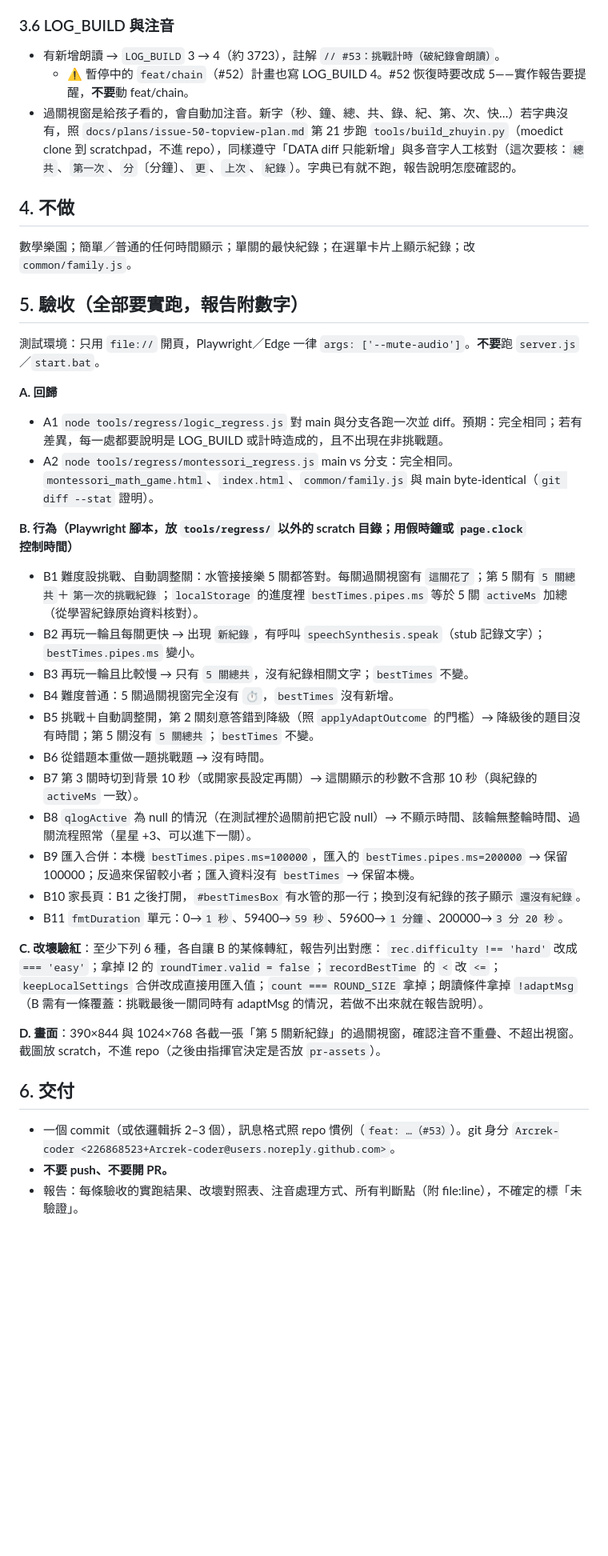
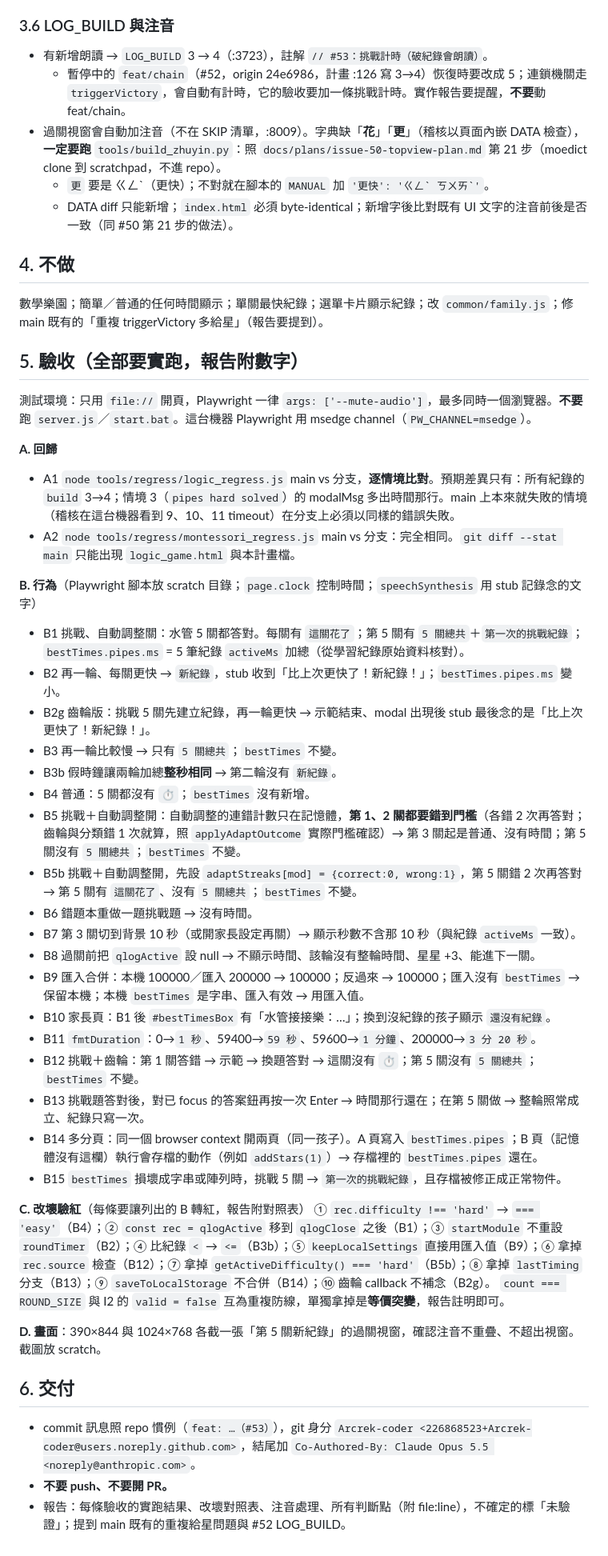
Before and after one commit to zenobialin-ai/kids-logic-game, a Markdown page: docs/plans/issue-53-timer-plan.md, the part around one of its changes. Shown at 80% size. GitHub-like rendering; blank space fills up the shorter version.

Commit message:
docs: 挑戰計時計畫 v2，併入計畫稽核 r1（#53）
Co-Authored-By: Claude Opus 5.5 <noreply@anthropic.com>

```diff
--- a/docs/plans/issue-53-timer-plan.md
+++ b/docs/plans/issue-53-timer-plan.md
@@ -92,40 +107,50 @@ try {
 
 ### 3.6 LOG_BUILD 與注音
-- 有新增朗讀 → `LOG_BUILD` 3 → 4（約 3723），註解 `// #53：挑戰計時（破紀錄會朗讀）`。
-  - ⚠ 暫停中的 `feat/chain`（#52）計畫也寫 LOG_BUILD 4。#52 恢復時要改成 5——實作報告要提醒，**不要**動 feat/chain。
-- 過關視窗是給孩子看的，會自動加注音。新字（秒、鐘、總、共、錄、紀、第、次、快…）若字典沒有，照 `docs/plans/issue-50-topview-plan.md` 第 21 步跑 `tools/build_zhuyin.py`（moedict clone 到 scratchpad，不進 repo），同樣遵守「DATA diff 只能新增」與多音字人工核對（這次要核：`總共`、`第一次`、`分`〔分鐘〕、`更`、`上次`、`紀錄`）。字典已有就不跑，報告說明怎麼確認的。
+- 有新增朗讀 → `LOG_BUILD` 3 → 4（:3723），註解 `// #53：挑戰計時（破紀錄會朗讀）`。
+  - 暫停中的 `feat/chain`（#52，origin 24e6986，計畫 :126 寫 3→4）恢復時要改成 5；連鎖機關走 `triggerVictory`，會自動有計時，它的驗收要加一條挑戰計時。實作報告要提醒，**不要**動 feat/chain。
+- 過關視窗會自動加注音（不在 SKIP 清單，:8009）。字典缺「**花**」「**更**」（稽核以頁面內嵌 DATA 檢查），**一定要跑** `tools/build_zhuyin.py`：照 `docs/plans/issue-50-topview-plan.md` 第 21 步（moedict clone 到 scratchpad，不進 repo）。
+  - `更` 要是 ㄍㄥˋ（更快）；不對就在腳本的 `MANUAL` 加 `'更快': 'ㄍㄥˋ ㄎㄨㄞˋ'`。
+  - DATA diff 只能新增；`index.html` 必須 byte-identical；新增字後比對既有 UI 文字的注音前後是否一致（同 #50 第 21 步的做法）。
 
 ## 4. 不做
 
-數學樂園；簡單／普通的任何時間顯示；單關的最快紀錄；在選單卡片上顯示紀錄；改 `common/family.js`。
+數學樂園；簡單／普通的任何時間顯示；單關最快紀錄；選單卡片顯示紀錄；改 `common/family.js`；修 main 既有的「重複 triggerVictory 多給星」（報告要提到）。
 
 ## 5. 驗收（全部要實跑，報告附數字）
 
-測試環境：只用 `file://` 開頁，Playwright／Edge 一律 `args: ['--mute-audio']`。**不要**跑 `server.js`／`start.bat`。
+測試環境：只用 `file://` 開頁，Playwright 一律 `args: ['--mute-audio']`，最多同時一個瀏覽器。**不要**跑 `server.js`／`start.bat`。這台機器 Playwright 用 msedge channel（`PW_CHANNEL=msedge`）。
 
 **A. 回歸**
-- A1 `node tools/regress/logic_regress.js` 對 main 與分支各跑一次並 diff。預期：完全相同；若有差異，每一處都要說明是 LOG_BUILD 或計時造成的，且不出現在非挑戰題。
-- A2 `node tools/regress/montessori_regress.js` main vs 分支：完全相同。`montessori_math_game.html`、`index.html`、`common/family.js` 與 main byte-identical（`git diff --stat` 證明）。
+- A1 `node tools/regress/logic_regress.js` main vs 分支，**逐情境比對**。預期差異只有：所有紀錄的 `build` 3→4；情境 3（`pipes hard solved`）的 modalMsg 多出時間那行。main 上本來就失敗的情境（稽核在這台機器看到 9、10、11 timeout）在分支上必須以同樣的錯誤失敗。
+- A2 `node tools/regress/montessori_regress.js` main vs 分支：完全相同。`git diff --stat main` 只能出現 `logic_game.html` 與本計畫檔。
 
-**B. 行為（Playwright 腳本，放 `tools/regress/` 以外的 scratch 目錄；用假時鐘或 `page.clock` 控制時間）**
-- B1 難度設挑戰、自動調整關：水管接接樂 5 關都答對。每關過關視窗有 `這關花了`；第 5 關有 `5 關總共`＋`第一次的挑戰紀錄`；`localStorage` 的進度裡 `bestTimes.pipes.ms` 等於 5 關 `activeMs` 加總（從學習紀錄原始資料核對）。
-- B2 再玩一輪且每關更快 → 出現 `新紀錄`，有呼叫 `speechSynthesis.speak`（stub 記錄文字）；`bestTimes.pipes.ms` 變小。
-- B3 再玩一輪且比較慢 → 只有 `5 關總共`，沒有紀錄相關文字；`bestTimes` 不變。
-- B4 難度普通：5 關過關視窗完全沒有 `⏱️`，`bestTimes` 沒有新增。
-- B5 挑戰＋自動調整開，第 2 關刻意答錯到降級（照 `applyAdaptOutcome` 的門檻）→ 降級後的題目沒有時間；第 5 關沒有 `5 關總共`；`bestTimes` 不變。
-- B6 從錯題本重做一題挑戰題 → 沒有時間。
-- B7 第 3 關時切到背景 10 秒（或開家長設定再關）→ 這關顯示的秒數不含那 10 秒（與紀錄的 `activeMs` 一致）。
-- B8 `qlogActive` 為 null 的情況（在測試裡於過關前把它設 null）→ 不顯示時間、該輪無整輪時間、過關流程照常（星星 +3、可以進下一關）。
-- B9 匯入合併：本機 `bestTimes.pipes.ms=100000`，匯入的 `bestTimes.pipes.ms=200000` → 保留 100000；反過來保留較小者；匯入資料沒有 `bestTimes` → 保留本機。
-- B10 家長頁：B1 之後打開，`#bestTimesBox` 有水管的那一行；換到沒有紀錄的孩子顯示 `還沒有紀錄`。
-- B11 `fmtDuration` 單元：0→`1 秒`、59400→`59 秒`、59600→`1 分鐘`、200000→`3 分 20 秒`。
+**B. 行為**（Playwright 腳本放 scratch 目錄；`page.clock` 控制時間；`speechSynthesis` 用 stub 記錄念的文字）
+- B1 挑戰、自動調整關：水管 5 關都答對。每關有 `這關花了`；第 5 關有 `5 關總共`＋`第一次的挑戰紀錄`；`bestTimes.pipes.ms` = 5 筆紀錄 `activeMs` 加總（從學習紀錄原始資料核對）。
+- B2 再一輪、每關更快 → `新紀錄`，stub 收到「比上次更快了！新紀錄！」；`bestTimes.pipes.ms` 變小。
+- B2g 齒輪版：挑戰 5 關先建立紀錄，再一輪更快 → 示範結束、modal 出現後 stub 最後念的是「比上次更快了！新紀錄！」。
+- B3 再一輪比較慢 → 只有 `5 關總共`；`bestTimes` 不變。
+- B3b 假時鐘讓兩輪加總**整秒相同** → 第二輪沒有 `新紀錄`。
+- B4 普通：5 關都沒有 `⏱️`；`bestTimes` 沒有新增。
+- B5 挑戰＋自動調整開：自動調整的連錯計數只在記憶體，**第 1、2 關都要錯到門檻**（各錯 2 次再答對；齒輪與分類錯 1 次就算，照 `applyAdaptOutcome` 實際門檻確認）→ 第 3 關起是普通、沒有時間；第 5 關沒有 `5 關總共`；`bestTimes` 不變。
+- B5b 挑戰＋自動調整開，先設 `adaptStreaks[mod] = {correct:0, wrong:1}`，第 5 關錯 2 次再答對 → 第 5 關有 `這關花了`、沒有 `5 關總共`；`bestTimes` 不變。
+- B6 錯題本重做一題挑戰題 → 沒有時間。
+- B7 第 3 關切到背景 10 秒（或開家長設定再關）→ 顯示秒數不含那 10 秒（與紀錄 `activeMs` 一致）。
+- B8 過關前把 `qlogActive` 設 null → 不顯示時間、該輪沒有整輪時間、星星 +3、能進下一關。
+- B9 匯入合併：本機 100000／匯入 200000 → 100000；反過來 → 100000；匯入沒有 `bestTimes` → 保留本機；本機 `bestTimes` 是字串、匯入有效 → 用匯入值。
+- B10 家長頁：B1 後 `#bestTimesBox` 有「水管接接樂：…」；換到沒紀錄的孩子顯示 `還沒有紀錄`。
+- B11 `fmtDuration`：0→`1 秒`、59400→`59 秒`、59600→`1 分鐘`、200000→`3 分 20 秒`。
+- B12 挑戰＋齒輪：第 1 關答錯 → 示範 → 換題答對 → 這關沒有 `⏱️`；第 5 關沒有 `5 關總共`；`bestTimes` 不變。
+- B13 挑戰題答對後，對已 focus 的答案鈕再按一次 Enter → 時間那行還在；在第 5 關做 → 整輪照常成立、紀錄只寫一次。
+- B14 多分頁：同一個 browser context 開兩頁（同一孩子）。A 頁寫入 `bestTimes.pipes`；B 頁（記憶體沒有這欄）執行會存檔的動作（例如 `addStars(1)`）→ 存檔裡的 `bestTimes.pipes` 還在。
+- B15 `bestTimes` 損壞成字串或陣列時，挑戰 5 關 → `第一次的挑戰紀錄`，且存檔被修正成正常物件。
 
-**C. 改壞驗紅**：至少下列 6 種，各自讓 B 的某條轉紅，報告列出對應：
-`rec.difficulty !== 'hard'` 改成 `=== 'easy'`；拿掉 I2 的 `roundTimer.valid = false`；`recordBestTime` 的 `<` 改 `<=`；`keepLocalSettings` 合併改成直接用匯入值；`count === ROUND_SIZE` 拿掉；朗讀條件拿掉 `!adaptMsg`（B 需有一條覆蓋：挑戰最後一關同時有 adaptMsg 的情況，若做不出來就在報告說明）。
+**C. 改壞驗紅**（每條要讓列出的 B 轉紅，報告附對照表）
+① `rec.difficulty !== 'hard'` → `=== 'easy'`（B4）；② `const rec = qlogActive` 移到 `qlogClose` 之後（B1）；③ `startModule` 不重設 `roundTimer`（B2）；④ 比紀錄 `<` → `<=`（B3b）；⑤ `keepLocalSettings` 直接用匯入值（B9）；⑥ 拿掉 `rec.source` 檢查（B12）；⑦ 拿掉 `getActiveDifficulty() === 'hard'`（B5b）；⑧ 拿掉 `lastTiming` 分支（B13）；⑨ `saveToLocalStorage` 不合併（B14）；⑩ 齒輪 callback 不補念（B2g）。
+`count === ROUND_SIZE` 與 I2 的 `valid = false` 互為重複防線，單獨拿掉是**等價突變**，報告註明即可。
 
-**D. 畫面**：390×844 與 1024×768 各截一張「第 5 關新紀錄」的過關視窗，確認注音不重疊、不超出視窗。截圖放 scratch，不進 repo（之後由指揮官決定是否放 `pr-assets`）。
+**D. 畫面**：390×844 與 1024×768 各截一張「第 5 關新紀錄」的過關視窗，確認注音不重疊、不超出視窗。截圖放 scratch。
 
 ## 6. 交付
-- 一個 commit（或依邏輯拆 2–3 個），訊息格式照 repo 慣例（`feat: …（#53）`）。git 身分 `Arcrek-coder <226868523+Arcrek-coder@users.noreply.github.com>`。
+- commit 訊息照 repo 慣例（`feat: …（#53）`），git 身分 `Arcrek-coder <226868523+Arcrek-coder@users.noreply.github.com>`，結尾加 `Co-Authored-By: Claude Opus 5.5 <noreply@anthropic.com>`。
 - **不要 push、不要開 PR。**
-- 報告：每條驗收的實跑結果、改壞對照表、注音處理方式、所有判斷點（附 file:line），不確定的標「未驗證」。
+- 報告：每條驗收的實跑結果、改壞對照表、注音處理、所有判斷點（附 file:line），不確定的標「未驗證」；提到 main 既有的重複給星問題與 #52 LOG_BUILD。
```
Also changed, not shown: other parts of docs/plans/issue-53-timer-plan.md (+57 -42 lines).
